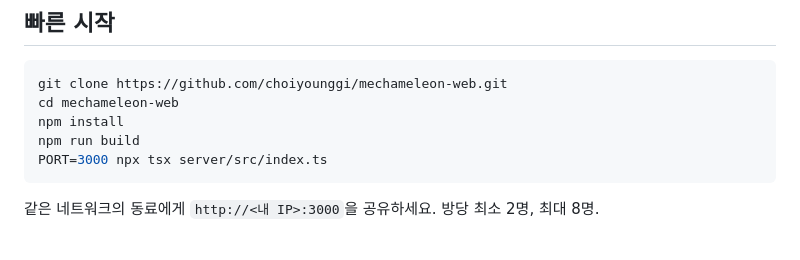
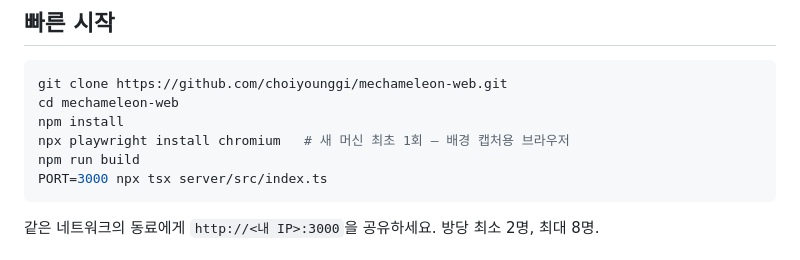
Before and after one commit to choiyounggi/mechameleon-web, a Markdown page: README.ko.md, the part around the change. Drawn GitHub-style.

Commit message:
docs: add missing playwright browser install step to quick start
Co-Authored-By: Claude Fable 5 <noreply@anthropic.com>
Claude-Session: https://claude.ai/code/session_014YsoWpz94dD8Fr9E1a2JMi

````diff
--- a/README.ko.md
+++ b/README.ko.md
@@ -23,6 +23,7 @@
 git clone https://github.com/choiyounggi/mechameleon-web.git
 cd mechameleon-web
 npm install
+npx playwright install chromium   # 새 머신 최초 1회 — 배경 캡처용 브라우저
 npm run build
 PORT=3000 npx tsx server/src/index.ts
 ```
````
Also changed, not shown: README.md (+1 -0 lines).
